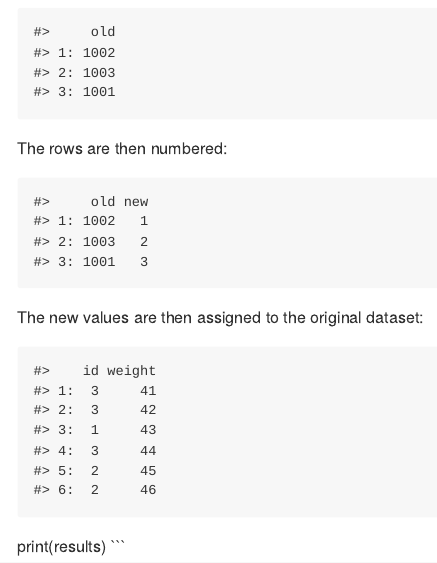
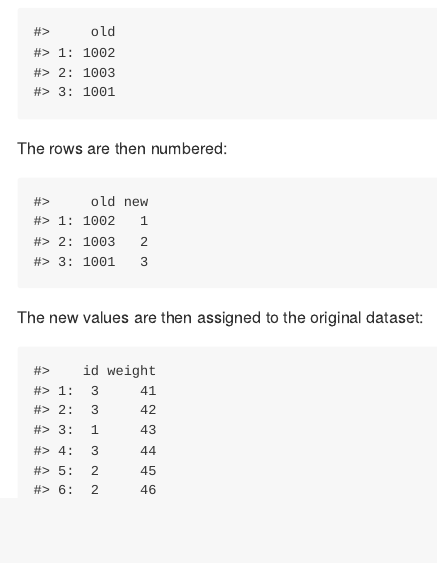
Before and after one commit to fhi-beta/HRHRpal, an R Markdown document (README.Rmd): the page in a window 1100 px wide, from 960 px down. The pictures show the output file README.md that the author committed with the source, drawn offline in the style of GitHub.

Commit message:
fixing documentation

````diff
--- a/README.Rmd
+++ b/README.Rmd
@@ -81,8 +81,3 @@ The new values are then assigned to the original dataset:
 ```{r echo=FALSE}
 print(results$data)
 ```
-
-
-
-print(results)
-```
````
Also changed, not shown: README.md.
